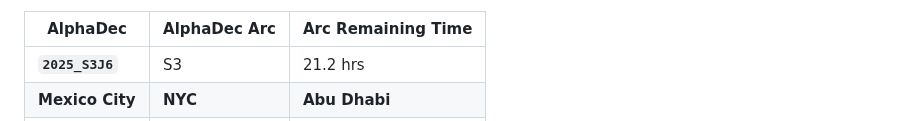
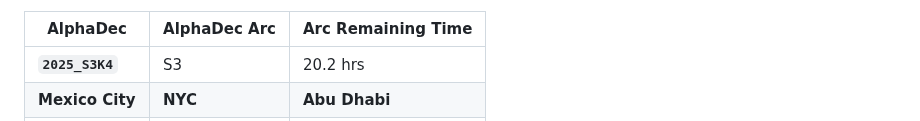
Before and after one commit to firasd/alphadec, a Markdown page: README.md, the part around one of its changes. Drawn GitHub-style.

Commit message:
Update clock in README

```diff
--- a/README.md
+++ b/README.md
@@ -20,5 +20,5 @@ Current time snapshot (automatically updated; may be around 1 hour behind):
 
 | AlphaDec | AlphaDec Arc | Arc Remaining Time |
 |----------|---------------|--------------------|
-| **`2025_S3J6`** | S3 | 21.2 hrs|
+| **`2025_S3K4`** | S3 | 20.2 hrs|
 |  **Mexico City** |  **NYC** |  **Abu Dhabi** |
```
Also changed, not shown: other parts of README.md (+3 -3 lines).
